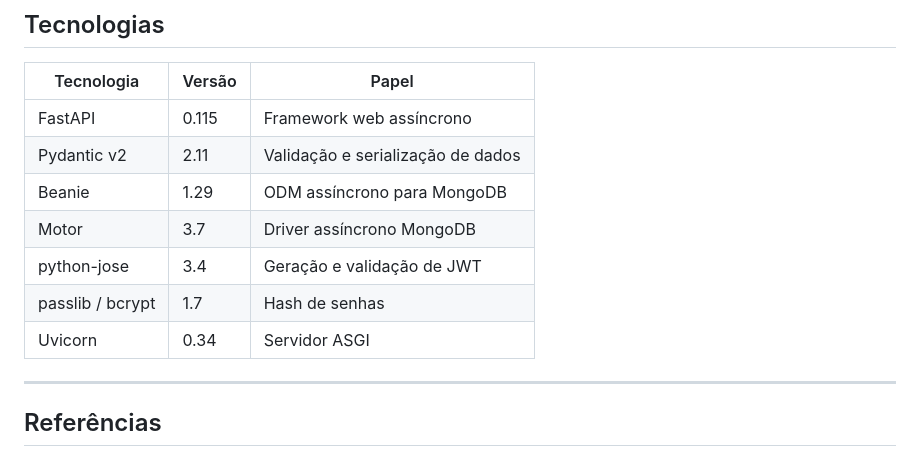
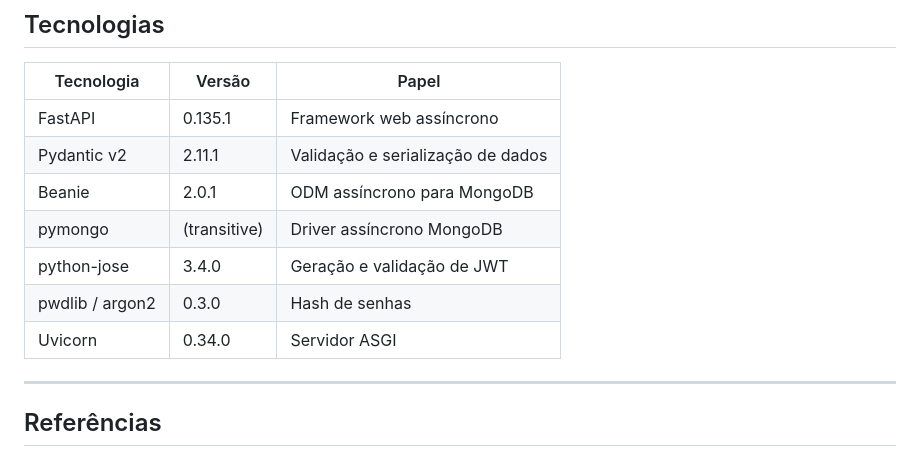
Before and after one commit to Romario17/api-tutorial, a Markdown page: README.md, the part around the change. Rendered like a GitHub page.

Commit message:
fix: update technology versions in README to match requirements.txt and pyproject.toml
Co-authored-by: Romario17 <20348331+Romario17@users.noreply.github.com>

```diff
--- a/README.md
+++ b/README.md
@@ -269,13 +269,13 @@ sequenceDiagram
 
 | Tecnologia | Versão | Papel |
 |-----------|--------|-------|
-| FastAPI | 0.115 | Framework web assíncrono |
-| Pydantic v2 | 2.11 | Validação e serialização de dados |
-| Beanie | 1.29 | ODM assíncrono para MongoDB |
-| Motor | 3.7 | Driver assíncrono MongoDB |
-| python-jose | 3.4 | Geração e validação de JWT |
-| passlib / bcrypt | 1.7 | Hash de senhas |
-| Uvicorn | 0.34 | Servidor ASGI |
+| FastAPI | 0.135.1 | Framework web assíncrono |
+| Pydantic v2 | 2.11.1 | Validação e serialização de dados |
+| Beanie | 2.0.1 | ODM assíncrono para MongoDB |
+| pymongo | (transitive) | Driver assíncrono MongoDB |
+| python-jose | 3.4.0 | Geração e validação de JWT |
+| pwdlib / argon2 | 0.3.0 | Hash de senhas |
+| Uvicorn | 0.34.0 | Servidor ASGI |
 
 ---
 
```
